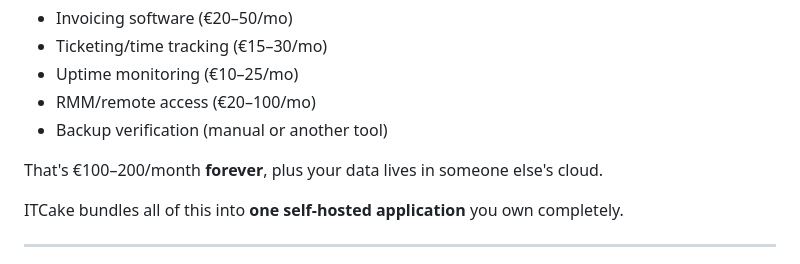
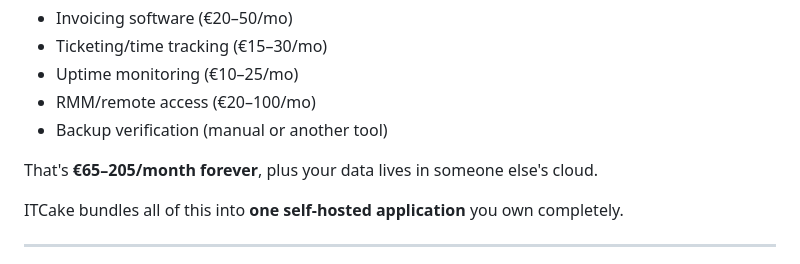
Before and after one commit to k-it-ai/itcake, a Markdown page: README.md, the part around the change. Rendered like a GitHub page.

Commit message:
docs: fix SaaS cost calculation (€65–205/mo instead of €100–200)

```diff
--- a/README.md
+++ b/README.md
@@ -16,7 +16,7 @@ Most solo consultants and small MSPs end up stitching together:
 - RMM/remote access (€20–100/mo)
 - Backup verification (manual or another tool)
 
-That's €100–200/month **forever**, plus your data lives in someone else's cloud.
+That's **€65–205/month forever**, plus your data lives in someone else's cloud.
 
 ITCake bundles all of this into **one self-hosted application** you own completely.
 
```
